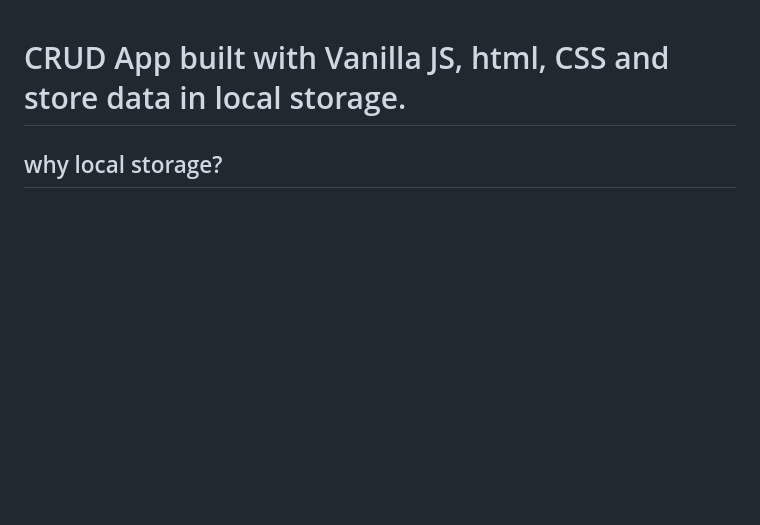
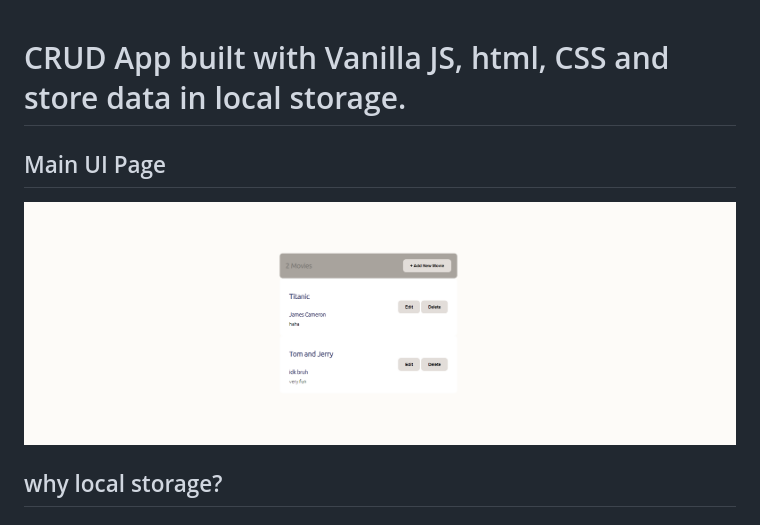
Before and after one commit to Stella-Liyu-Zhang/vanilla-CRUD-local-storage-2, a Markdown page: README.md, the part around the change. Rendered like a GitHub page; pictures changed too: imgs/Main UI.png (added); blank space fills up the shorter version.

```diff
--- a/README.md
+++ b/README.md
@@ -1,5 +1,7 @@
 # CRUD App built with Vanilla JS, html, CSS and store data in local storage.
 
+## Main UI Page
+![00](./imgs/Main%20UI.png)
 ## why local storage?
 
 
```
Also changed, not shown: 3 other files.
